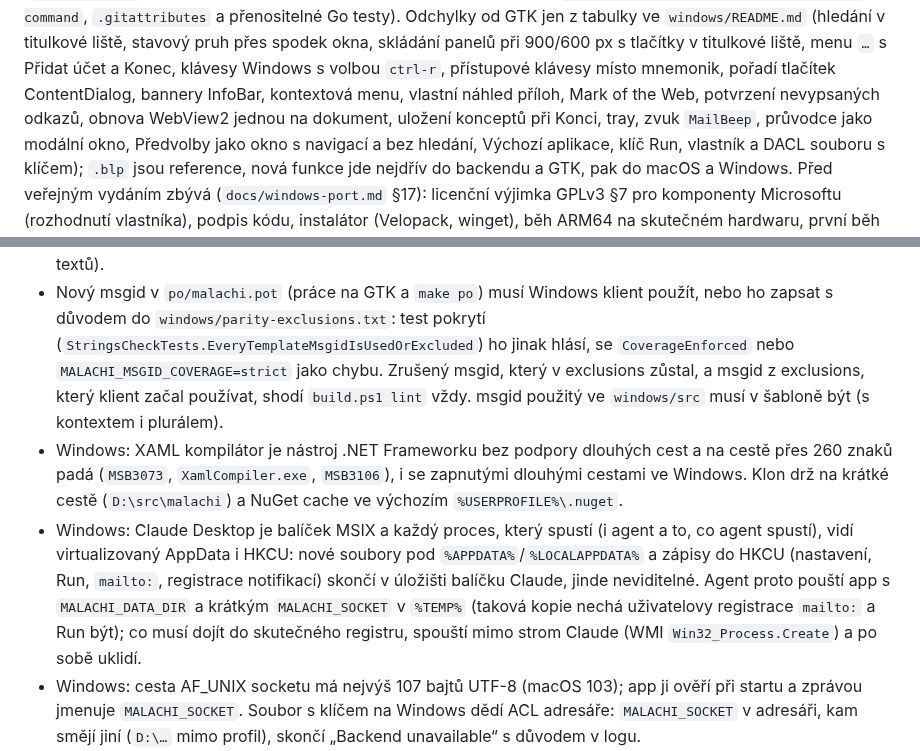
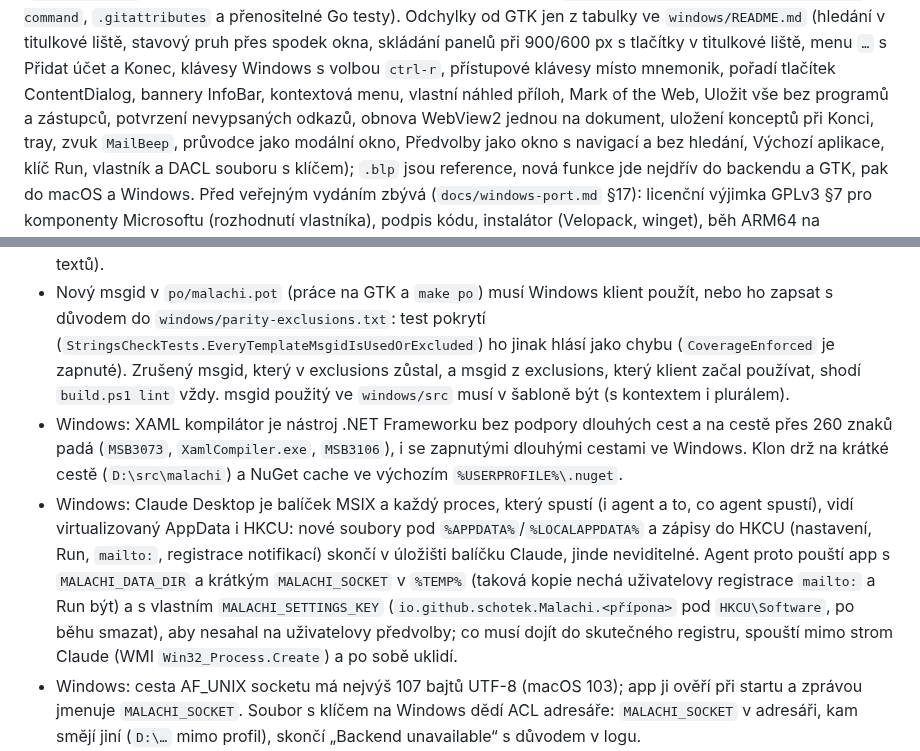
Before and after one commit to schotek/malachi, a Markdown page: AGENTS.md, 2 parts joined by grey strips. Rendered like a GitHub page.

Commit message:
docs: CLAUDE.md and AGENTS.md know Save All, MALACHI_SETTINGS_KEY and the enforced msgid coverage
Co-Authored-By: Claude Opus 5.5 <noreply@anthropic.com>

```diff
--- a/AGENTS.md
+++ b/AGENTS.md
@@ -332,8 +332,8 @@ ve `windows/README.md` (hledání v titulkové liště, stavový pruh přes spod
 okna, skládání panelů při 900/600 px s tlačítky v titulkové liště, menu `…`
 s Přidat účet a Konec, klávesy Windows s volbou `ctrl-r`, přístupové
 klávesy místo mnemonik, pořadí tlačítek ContentDialog, bannery InfoBar,
-kontextová menu, vlastní náhled příloh, Mark of the Web, potvrzení
-nevypsaných odkazů, obnova WebView2 jednou na dokument, uložení konceptů
+kontextová menu, vlastní náhled příloh, Mark of the Web, Uložit vše bez
+programů a zástupců, potvrzení nevypsaných odkazů, obnova WebView2 jednou na dokument, uložení konceptů
 při Konci, tray, zvuk `MailBeep`, průvodce jako modální okno, Předvolby
 jako okno s navigací a bez hledání, Výchozí aplikace, klíč Run, vlastník
 a DACL souboru s klíčem); `.blp` jsou reference, nová funkce jde nejdřív
@@ -445,8 +445,7 @@ knihovna, umístění definic účtů, uložení těl zpráv, Microsoft účty).
 - Nový msgid v `po/malachi.pot` (práce na GTK a `make po`) musí Windows klient
   použít, nebo ho zapsat s důvodem do `windows/parity-exclusions.txt`: test
   pokrytí (`StringsCheckTests.EveryTemplateMsgidIsUsedOrExcluded`) ho jinak
-  hlásí, se `CoverageEnforced` nebo `MALACHI_MSGID_COVERAGE=strict` jako
-  chybu. Zrušený msgid, který v exclusions zůstal, a msgid z exclusions, který
+  hlásí jako chybu (`CoverageEnforced` je zapnuté). Zrušený msgid, který v exclusions zůstal, a msgid z exclusions, který
   klient začal používat, shodí `build.ps1 lint` vždy. msgid použitý ve
   `windows/src` musí v šabloně být (s kontextem i plurálem).
 - Windows: XAML kompilátor je nástroj .NET Frameworku bez podpory dlouhých
@@ -459,8 +458,11 @@ knihovna, umístění definic účtů, uložení těl zpráv, Microsoft účty).
   `mailto:`, registrace notifikací) skončí v úložišti balíčku Claude, jinde
   neviditelné. Agent proto pouští app s `MALACHI_DATA_DIR` a krátkým
   `MALACHI_SOCKET` v `%TEMP%` (taková kopie nechá uživatelovy registrace
-  `mailto:` a Run být); co musí dojít do skutečného registru, spouští mimo
-  strom Claude (WMI `Win32_Process.Create`) a po sobě uklidí.
+  `mailto:` a Run být) a s vlastním `MALACHI_SETTINGS_KEY`
+  (`io.github.schotek.Malachi.<přípona>` pod `HKCU\Software`, po běhu
+  smazat), aby nesahal na uživatelovy předvolby; co musí dojít do
+  skutečného registru, spouští mimo strom Claude (WMI
+  `Win32_Process.Create`) a po sobě uklidí.
 - Windows: cesta AF_UNIX socketu má nejvýš 107 bajtů UTF-8 (macOS 103); app ji
   ověří při startu a zprávou jmenuje `MALACHI_SOCKET`. Soubor s klíčem na
   Windows dědí ACL adresáře: `MALACHI_SOCKET` v adresáři, kam smějí jiní
```
Also changed, not shown: CLAUDE.md (+8 -6 lines).
